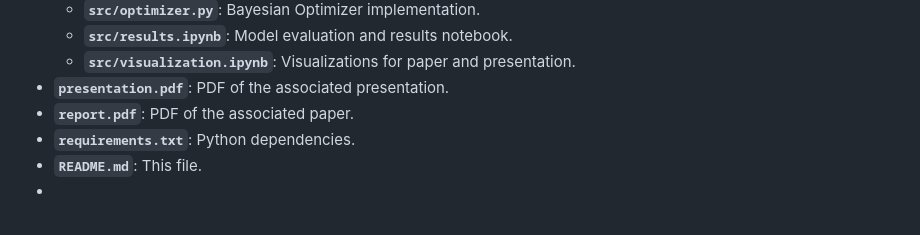
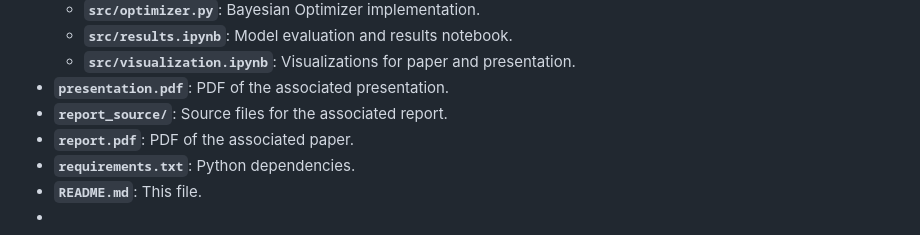
Before and after one commit to UA-AI-Project/final-project-pabloDeputter, a Markdown page: README.md, the part around the change. Drawn GitHub-style.

Commit message:
Initial commit

```diff
--- a/README.md
+++ b/README.md
@@ -44,6 +44,7 @@ This project found that complex graph-based recommendation methods, while theore
     *   **`src/results.ipynb`**: Model evaluation and results notebook.
     *   **`src/visualization.ipynb`**: Visualizations for paper and presentation.
 *    **`presentation.pdf`**: PDF of the associated presentation.
+*    **`report_source/`**: Source files for the associated report.
 *    **`report.pdf`**: PDF of the associated paper.
 *   **`requirements.txt`**: Python dependencies.
 *   **`README.md`**: This file.
```
